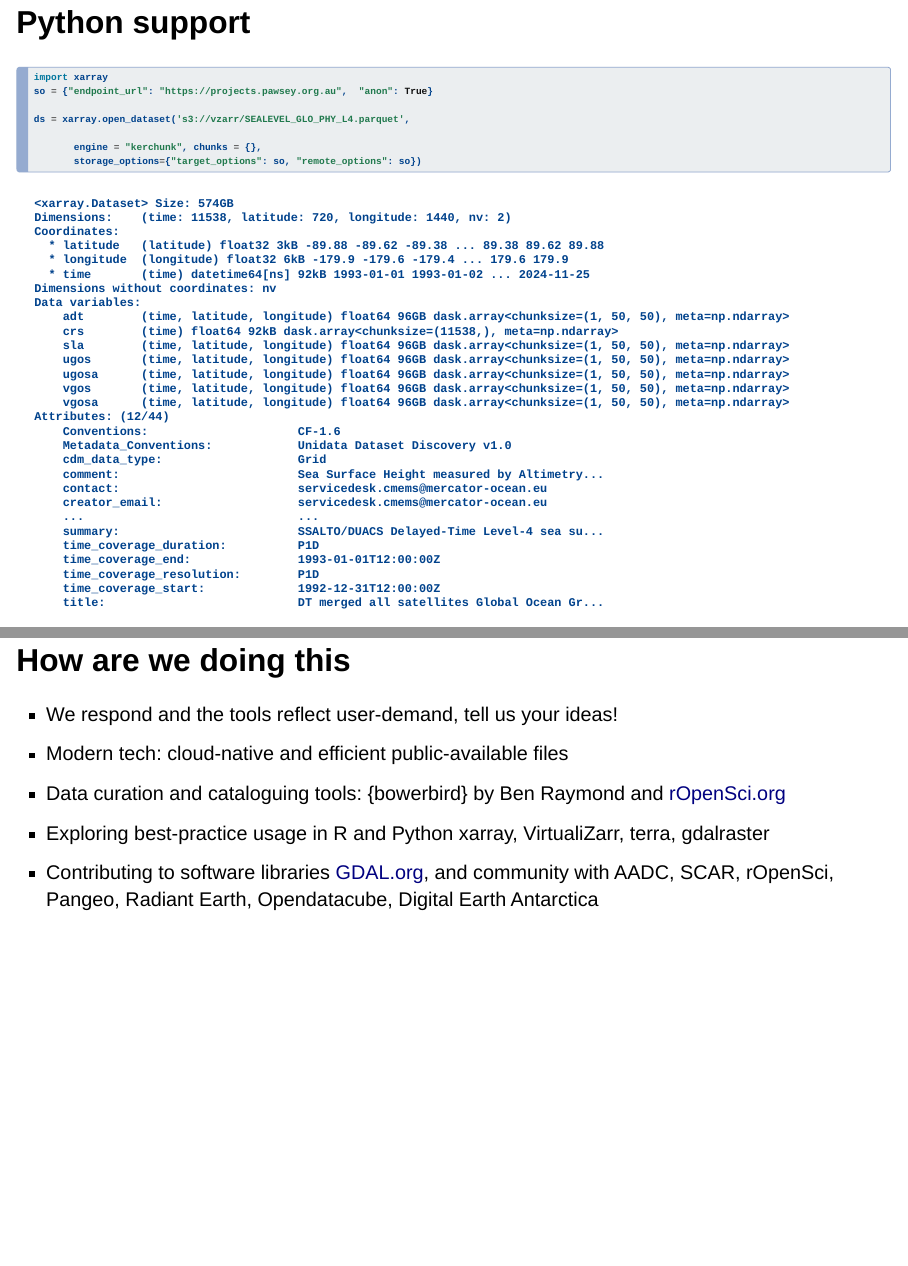
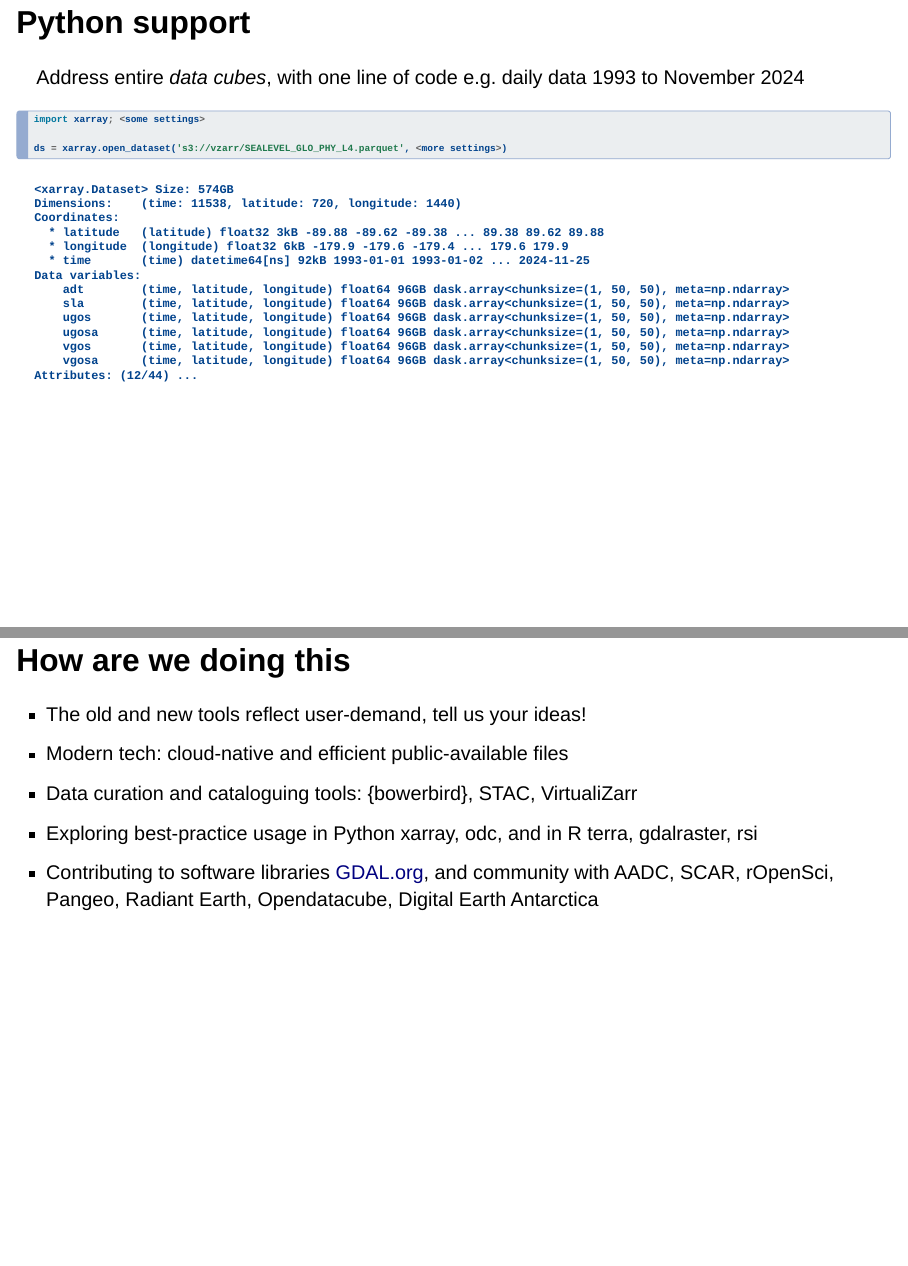
Before and after one commit to mdsumner/quarto-blog, a Quarto document (posts/2024-12-05_idea_update/idea-update.qmd): pages 7 and 9 of 9 before the commit and pages 6 and 7 of 7 after it, joined at a grey line. Rendered offline with R 4.5, knitr and Pandoc in place of Quarto, with nearby package versions; drawn as Slidy slides in place of the format the file asks for.

Commit message:
fig align

````diff
--- a/posts/2024-12-05_idea_update/idea-update.qmd
+++ b/posts/2024-12-05_idea_update/idea-update.qmd
@@ -50,51 +53,37 @@ raadtools, software to extract maps of ocean properties and values at points-in-
 
 ## Python support {.smaller}
 
+Address entire *data cubes*, with one line of code e.g. daily data 1993 to November 2024
+
 ```python
-import xarray
-so = {"endpoint_url": "https://projects.pawsey.org.au",  "anon": True}
+import xarray; <some settings>
 
-ds = xarray.open_dataset('s3://vzarr/SEALEVEL_GLO_PHY_L4.parquet',
+ds = xarray.open_dataset('s3://vzarr/SEALEVEL_GLO_PHY_L4.parquet', <more settings>)
+```
 
-       engine = "kerchunk", chunks = {},
-       storage_options={"target_options": so, "remote_options": so})
-```
+
+
 ```
 <xarray.Dataset> Size: 574GB
-Dimensions:    (time: 11538, latitude: 720, longitude: 1440, nv: 2)
+Dimensions:    (time: 11538, latitude: 720, longitude: 1440)
 Coordinates:
   * latitude   (latitude) float32 3kB -89.88 -89.62 -89.38 ... 89.38 89.62 89.88
   * longitude  (longitude) float32 6kB -179.9 -179.6 -179.4 ... 179.6 179.9
   * time       (time) datetime64[ns] 92kB 1993-01-01 1993-01-02 ... 2024-11-25
-Dimensions without coordinates: nv
 Data variables:
     adt        (time, latitude, longitude) float64 96GB dask.array<chunksize=(1, 50, 50), meta=np.ndarray>
-    crs        (time) float64 92kB dask.array<chunksize=(11538,), meta=np.ndarray>
     sla        (time, latitude, longitude) float64 96GB dask.array<chunksize=(1, 50, 50), meta=np.ndarray>
     ugos       (time, latitude, longitude) float64 96GB dask.array<chunksize=(1, 50, 50), meta=np.ndarray>
     ugosa      (time, latitude, longitude) float64 96GB dask.array<chunksize=(1, 50, 50), meta=np.ndarray>
     vgos       (time, latitude, longitude) float64 96GB dask.array<chunksize=(1, 50, 50), meta=np.ndarray>
     vgosa      (time, latitude, longitude) float64 96GB dask.array<chunksize=(1, 50, 50), meta=np.ndarray>
-Attributes: (12/44)
-    Conventions:                     CF-1.6
-    Metadata_Conventions:            Unidata Dataset Discovery v1.0
-    cdm_data_type:                   Grid
-    comment:                         Sea Surface Height measured by Altimetry...
-    contact:                         servicedesk.cmems@mercator-ocean.eu
-    creator_email:                   servicedesk.cmems@mercator-ocean.eu
-    ...                              ...
-    summary:                         SSALTO/DUACS Delayed-Time Level-4 sea su...
-    time_coverage_duration:          P1D
-    time_coverage_end:               1993-01-01T12:00:00Z
-    time_coverage_resolution:        P1D
-    time_coverage_start:             1992-12-31T12:00:00Z
-    title:                           DT merged all satellites Global Ocean Gr...
+Attributes: (12/44) ...
 ```
 
 ## How are we doing this
 
--   We respond and the tools reflect user-demand, tell us your ideas!
+-   The old and new tools reflect user-demand, tell us your ideas!
 -   Modern tech: cloud-native and efficient public-available files
--   Data curation and cataloguing tools: {bowerbird} by Ben Raymond and [rOpenSci.org](https://ropensci.org/)
--   Exploring best-practice usage in R and Python xarray, VirtualiZarr, terra, gdalraster
+-   Data curation and cataloguing tools: {bowerbird}, STAC, VirtualiZarr
+-   Exploring best-practice usage in Python xarray, odc, and in R terra, gdalraster, rsi
 -   Contributing to software libraries [GDAL.org](https://gdal.org/), and community with AADC, SCAR, rOpenSci, Pangeo, Radiant Earth, Opendatacube, Digital Earth Antarctica
````
Also changed, not shown: posts/2024-12-05_idea_update/Rplot.png (added), posts/2024-12-05_idea_update/idea-update.qmd (11 more changed lines), 5 other files.
